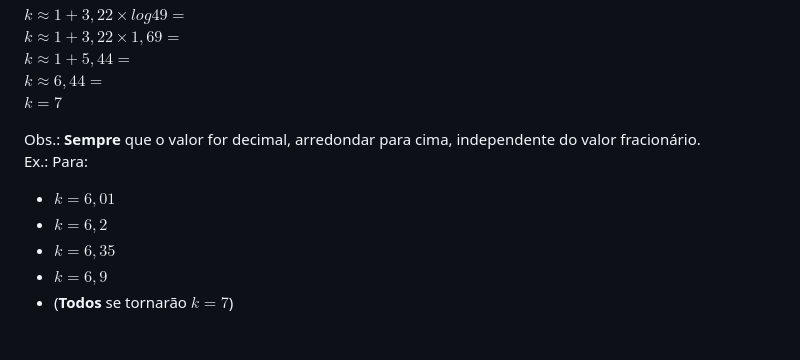
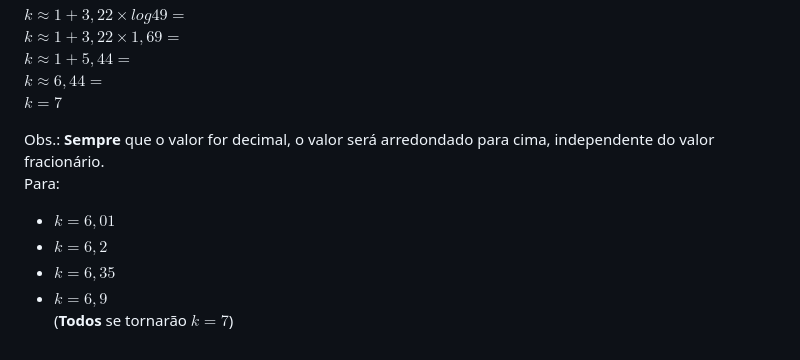
Before and after one commit to falk-dev/sistemas-para-internet, a Markdown page: estatistica/aula-01.md, the part around the change. Drawn GitHub-style.

Commit message:
estatistica

```diff
--- a/estatistica/aula-01.md
+++ b/estatistica/aula-01.md
@@ -97,10 +97,10 @@ $k \approx 1 + 5,44 =$
 $k \approx 6,44 =$
 $k = 7$
 
-Obs.: **Sempre** que o valor for decimal, arredondar para cima, independente do valor fracionário.
-Ex.: Para:
+Obs.: **Sempre** que o valor for decimal, o valor será arredondado para cima, independente do valor fracionário.
+Para:
 - $k = 6,01$
 - $k = 6,2$
 - $k = 6,35$
 - $k = 6,9$
-- (**Todos** se tornarão $k = 7$)
+(**Todos** se tornarão $k = 7$)
```
